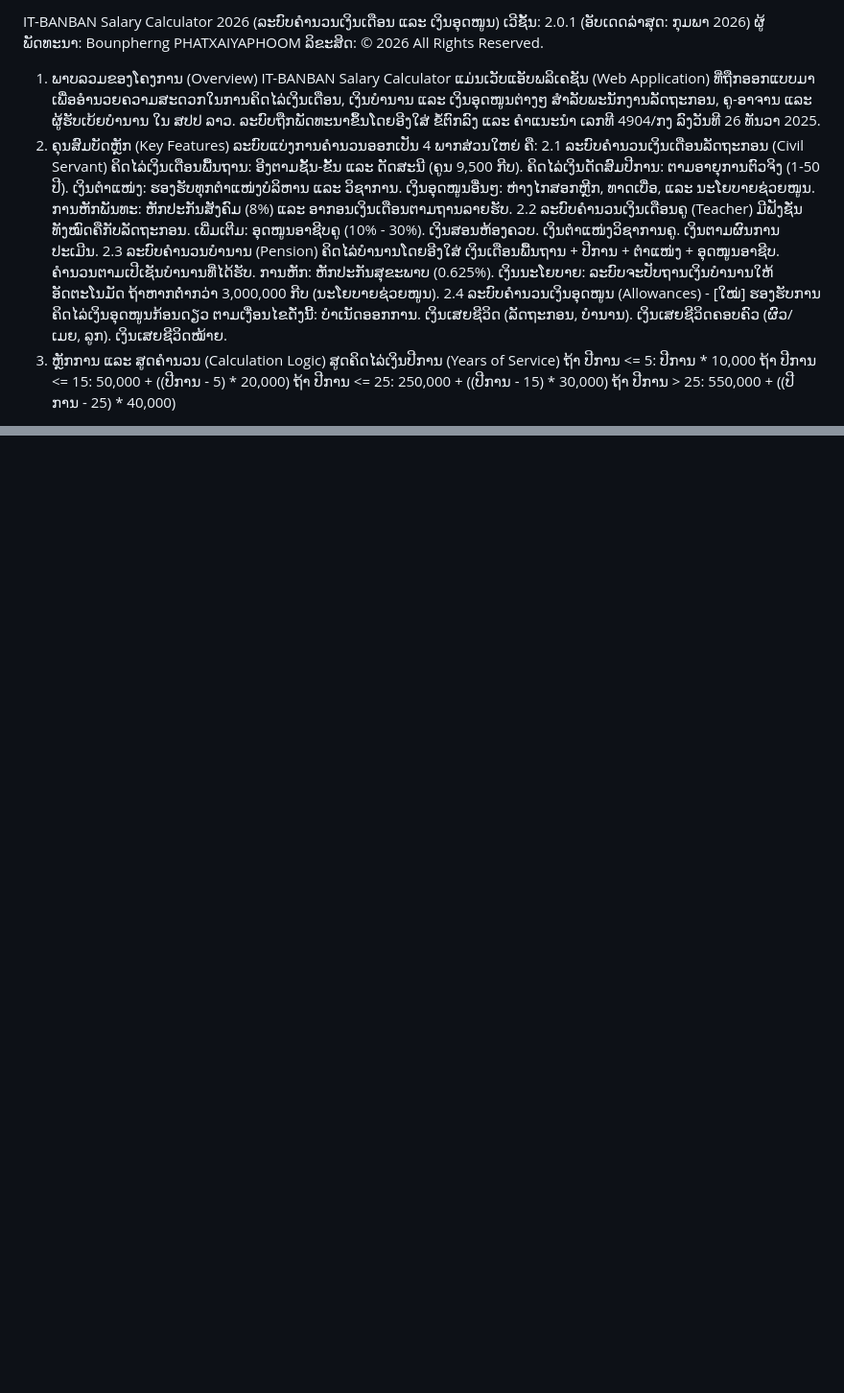
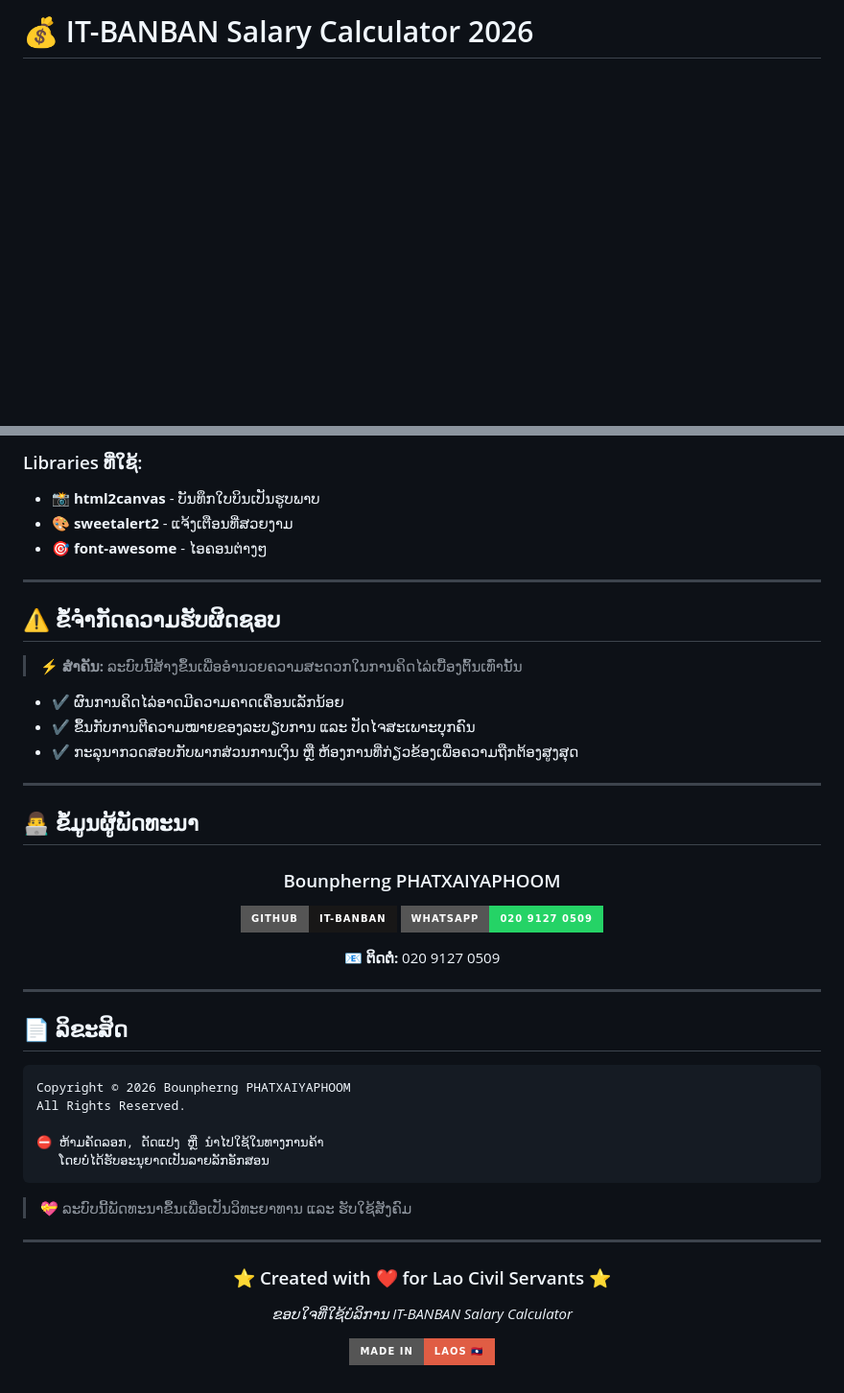
Before and after one commit to bounpherng/itbanban, a Markdown page: README.md, 2 parts joined by grey strips. Shown at 96% size. GitHub-like rendering; badges without logos; blank space fills up the shorter version.

````diff
--- a/README.md
+++ b/README.md
@@ -1,41 +1,2 @@
-IT-BANBAN Salary Calculator 2026 (ລະບົບຄຳນວນເງິນເດືອນ ແລະ ເງິນອຸດໜູນ)
-ເວີຊັ້ນ: 2.0.1 (ອັບເດດລ່າສຸດ: ກຸມພາ 2026)
-ຜູ້ພັດທະນາ: Bounpherng PHATXAIYAPHOOM
-ລິຂະສິດ: © 2026 All Rights Reserved.
-1. ພາບລວມຂອງໂຄງການ (Overview)
-IT-BANBAN Salary Calculator ແມ່ນເວັບແອັບພລິເຄຊັນ (Web Application) ທີ່ຖືກອອກແບບມາເພື່ອອຳນວຍຄວາມສະດວກໃນການຄິດໄລ່ເງິນເດືອນ,
-ເງິນບຳນານ ແລະ ເງິນອຸດໜູນຕ່າງໆ ສຳລັບພະນັກງານລັດຖະກອນ, ຄູ-ອາຈານ ແລະ ຜູ້ຮັບເບ້ຍບຳນານ ໃນ ສປປ ລາວ.
- ລະບົບຖືກພັດທະນາຂຶ້ນໂດຍອີງໃສ່ ຂໍ້ຕົກລົງ ແລະ ຄຳແນະນຳ ເລກທີ 4904/ກງ ລົງວັນທີ 26 ທັນວາ 2025.
-3. ຄຸນສົມບັດຫຼັກ (Key Features)
-ລະບົບແບ່ງການຄຳນວນອອກເປັນ 4 ພາກສ່ວນໃຫຍ່ ຄື:
-2.1 ລະບົບຄຳນວນເງິນເດືອນລັດຖະກອນ (Civil Servant)
-ຄິດໄລ່ເງິນເດືອນພື້ນຖານ: ອີງຕາມຊັ້ນ-ຂັ້ນ ແລະ ດັດສະນີ (ຄູນ 9,500 ກີບ).
-ຄິດໄລ່ເງິນດັດສົມປີການ: ຕາມອາຍຸການຕົວຈິງ (1-50 ປີ).
-ເງິນຕຳແໜ່ງ: ຮອງຮັບທຸກຕຳແໜ່ງບໍລິຫານ ແລະ ວິຊາການ.
-ເງິນອຸດໜູນອື່ນໆ: ຫ່າງໄກສອກຫຼີກ, ທາດເບື່ອ, ແລະ ນະໂຍບາຍຊ່ວຍໜູນ.
-ການຫັກພັນທະ: ຫັກປະກັນສັງຄົມ (8%) ແລະ ອາກອນເງິນເດືອນຕາມຖານລາຍຮັບ.
-2.2 ລະບົບຄຳນວນເງິນເດືອນຄູ (Teacher)
-ມີຟັງຊັ່ນທັງໝົດຄືກັບລັດຖະກອນ.
-ເພີ່ມເຕີມ:
-ອຸດໜູນອາຊີບຄູ (10% - 30%).
-ເງິນສອນຫ້ອງຄວບ.
-ເງິນຕຳແໜ່ງວິຊາການຄູ.
-ເງິນຕາມຜົນການປະເມີນ.
-2.3 ລະບົບຄຳນວນບຳນານ (Pension)
-ຄິດໄລ່ບຳນານໂດຍອີງໃສ່ ເງິນເດືອນພື້ນຖານ + ປີການ + ຕຳແໜ່ງ + ອຸດໜູນອາຊີບ.
-ຄຳນວນຕາມເປີເຊັນບຳນານທີ່ໄດ້ຮັບ.
-ການຫັກ: ຫັກປະກັນສຸຂະພາບ (0.625%).
-ເງິນນະໂຍບາຍ: ລະບົບຈະປັບຖານເງິນບຳນານໃຫ້ອັດຕະໂນມັດ ຖ້າຫາກຕ່ຳກວ່າ 3,000,000 ກີບ (ນະໂຍບາຍຊ່ວຍໜູນ).
-2.4 ລະບົບຄຳນວນເງິນອຸດໜູນ (Allowances) - [ໃໝ່]
-ຮອງຮັບການຄິດໄລ່ເງິນອຸດໜູນກ້ອນດຽວ ຕາມເງື່ອນໄຂດັ່ງນີ້:
-ບຳເນັດອອກການ.
-ເງິນເສຍຊີວິດ (ລັດຖະກອນ, ບຳນານ).
-ເງິນເສຍຊີວິດຄອບຄົວ (ຜົວ/ເມຍ, ລູກ).
-ເງິນເສຍຊີວິດໝ້າຍ.
-4. ຫຼັກການ ແລະ ສູດຄຳນວນ (Calculation Logic)
-ສູດຄິດໄລ່ເງິນປີການ (Years of Service)
-ຖ້າ ປີການ <= 5:  ປີການ * 10,000
-ຖ້າ ປີການ <= 15: 50,000 + ((ປີການ - 5) * 20,000)
-ຖ້າ ປີການ <= 25: 250,000 + ((ປີການ - 15) * 30,000)
-ຖ້າ ປີການ > 25:  550,000 + ((ປີການ - 25) * 40,000)
+# 💰 IT-BANBAN Salary Calculator 2026
 
@@ -77,0 +162,55 @@ Created with ❤️ for Lao Civil Servants.
+### Libraries ທີ່ໃຊ້:
+- 📸 **html2canvas** - ບັນທຶກໃບບິນເປັນຮູບພາບ
+- 🎨 **sweetalert2** - ແຈ້ງເຕືອນທີ່ສວຍງາມ
+- 🎯 **font-awesome** - ໄອຄອນຕ່າງໆ
+
+---
+
+## ⚠️ ຂໍ້ຈຳກັດຄວາມຮັບຜິດຊອບ
+
+> ⚡ **ສຳຄັນ:** ລະບົບນີ້ສ້າງຂຶ້ນເພື່ອອຳນວຍຄວາມສະດວກໃນການຄິດໄລ່ເບື້ອງຕົ້ນເທົ່ານັ້ນ
+
+- ✔️ ຜົນການຄິດໄລ່ອາດມີຄວາມຄາດເຄື່ອນເລັກນ້ອຍ
+- ✔️ ຂຶ້ນກັບການຕີຄວາມໝາຍຂອງລະບຽບການ ແລະ ປັດໄຈສະເພາະບຸກຄົນ
+- ✔️ ກະລຸນາກວດສອບກັບພາກສ່ວນການເງິນ ຫຼື ຫ້ອງການທີ່ກ່ຽວຂ້ອງເພື່ອຄວາມຖືກຕ້ອງສູງສຸດ
+
+---
+
+## 👨‍💻 ຂໍ້ມູນຜູ້ພັດທະນາ
+
+<div align="center">
+
+### Bounpherng PHATXAIYAPHOOM
+
+[![GitHub](https://img.shields.io/badge/GitHub-IT--BANBAN-181717?style=for-the-badge&logo=github)](https://github.com/IT-BANBAN)
+[![WhatsApp](https://img.shields.io/badge/WhatsApp-020_9127_0509-25D366?style=for-the-badge&logo=whatsapp&logoColor=white)](https://wa.me/8562091270509)
+
+📧 **ຕິດຕໍ່:** 020 9127 0509
+
+</div>
+
+---
+
+## 📄 ລິຂະສິດ
+
+```
+Copyright © 2026 Bounpherng PHATXAIYAPHOOM
+All Rights Reserved.
+
+⛔ ຫ້າມຄັດລອກ, ດັດແປງ ຫຼື ນຳໄປໃຊ້ໃນທາງການຄ້າ
+   ໂດຍບໍ່ໄດ້ຮັບອະນຸຍາດເປັນລາຍລັກອັກສອນ
+```
+
+> 💝 ລະບົບນີ້ພັດທະນາຂຶ້ນເພື່ອເປັນວິທະຍາທານ ແລະ ຮັບໃຊ້ສັງຄົມ
+
+---
+
+<div align="center">
+
+### ⭐ Created with ❤️ for Lao Civil Servants ⭐
+
+*ຂອບໃຈທີ່ໃຊ້ບໍລິການ IT-BANBAN Salary Calculator*
+
+[![Made in Laos](https://img.shields.io/badge/Made%20in-Laos%20🇱🇦-red?style=for-the-badge)](https://github.com/IT-BANBAN)
+
+</div>
````
Also changed, not shown: other parts of README.md (+158 -35 lines).
